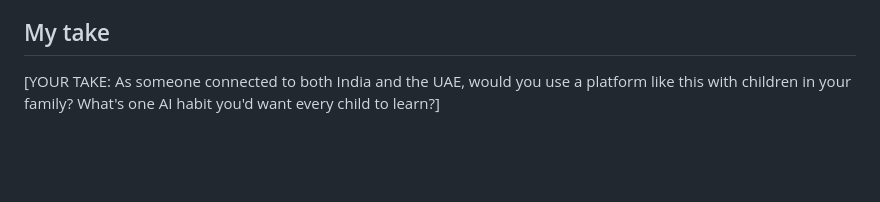
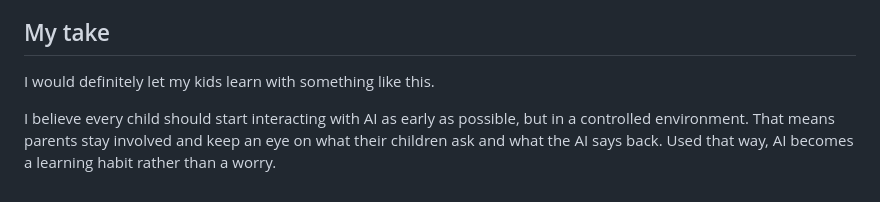
Before and after one commit to venkatadurgaprasadpyla-sketch/Tec-Spotlight-News, a Markdown page: drafts/2026-10-15/news-dubai-gendubai-parents-ai.md, the part around the change. Rendered like a GitHub page; blank space fills up the shorter version.

```diff
--- a/drafts/2026-10-15/news-dubai-gendubai-parents-ai.md
+++ b/drafts/2026-10-15/news-dubai-gendubai-parents-ai.md
@@ -55,4 +55,6 @@ What we know: the official site says it's free, and it describes itself as a pil
 
 ## My take
 
-[YOUR TAKE: As someone connected to both India and the UAE, would you use a platform like this with children in your family? What's one AI habit you'd want every child to learn?]
+I would definitely let my kids learn with something like this.
+
+I believe every child should start interacting with AI as early as possible, but in a controlled environment. That means parents stay involved and keep an eye on what their children ask and what the AI says back. Used that way, AI becomes a learning habit rather than a worry.
```
Also changed, not shown: drafts/2026-10-15/news-google-org-msme-ai-fund.md (+5 -1 lines).
